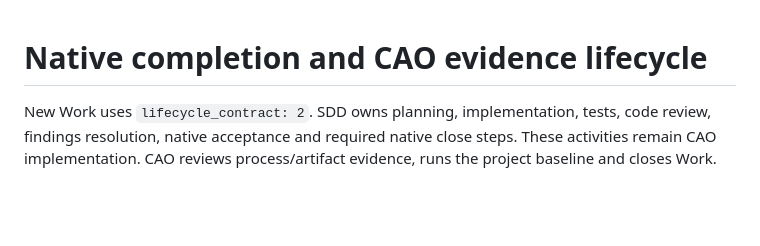
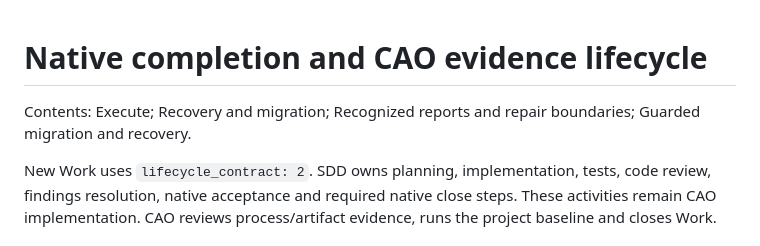
Before and after one commit to wymix-tech/coding-agent-orchestrator, a Markdown page: references/native-lifecycle.md, the part around the change. Rendered like a GitHub page; blank space fills up the shorter version.

```diff
--- a/references/native-lifecycle.md
+++ b/references/native-lifecycle.md
@@ -1,4 +1,7 @@
 # Native completion and CAO evidence lifecycle
+
+Contents: Execute; Recovery and migration; Recognized reports and repair
+boundaries; Guarded migration and recovery.
 
 New Work uses `lifecycle_contract: 2`. SDD owns planning, implementation, tests,
 code review, findings resolution, native acceptance and required native close
```
Also changed, not shown: docs/CAO-SDD-Lifecycle-Validation-2026-10-27.md (+56 -26 lines).
